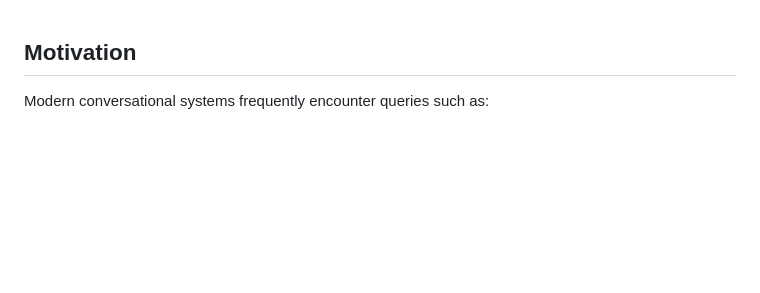
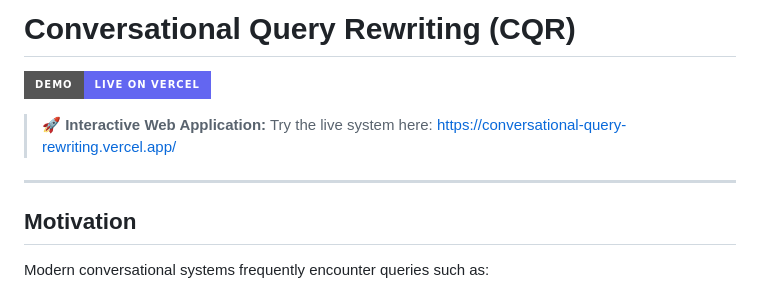
Before and after one commit to KrishnaSriva/Conversational-Query-Rewriting, a Markdown page: README.md, the part around the change. GitHub-like rendering; badges without logos; blank space fills up the shorter version.

Commit message:
Add live Vercel demo link and badge to README

```diff
--- a/README.md
+++ b/README.md
@@ -1,3 +1,10 @@
+# Conversational Query Rewriting (CQR)
+
+[![Live Demo](https://img.shields.io/badge/Demo-Live%20on%20Vercel-6366f1?style=for-the-badge&logo=vercel)](https://conversational-query-rewriting.vercel.app/)
+
+> 🚀 **Interactive Web Application:** Try the live system here: [https://conversational-query-rewriting.vercel.app/](https://conversational-query-rewriting.vercel.app/)
+
+---
 
 ## Motivation
 
```
